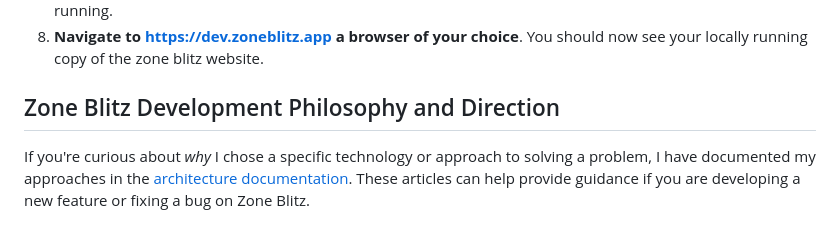
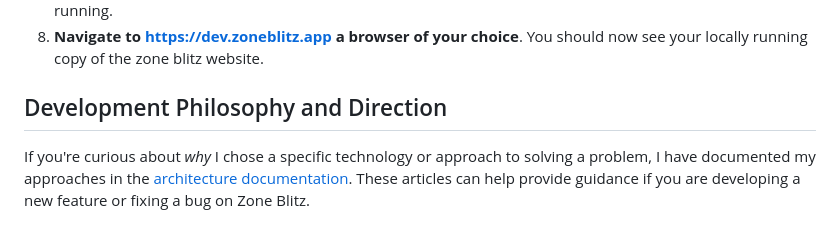
Before and after one commit to Tiernebre/zone-blitz-deprecated, a Markdown page: docs/development.md, the part around the change. GitHub-like rendering.

Commit message:
redundant title

```diff
--- a/docs/development.md
+++ b/docs/development.md
@@ -43,7 +43,7 @@ blitz.
 8. **Navigate to https://dev.zoneblitz.app a browser of your choice**. You
    should now see your locally running copy of the zone blitz website.
 
-## Zone Blitz Development Philosophy and Direction
+## Development Philosophy and Direction
 
 If you're curious about _why_ I chose a specific technology or approach to solving a problem, I have documented
 my approaches in the [architecture documentation](./architecture/README.md). These articles can help
```
